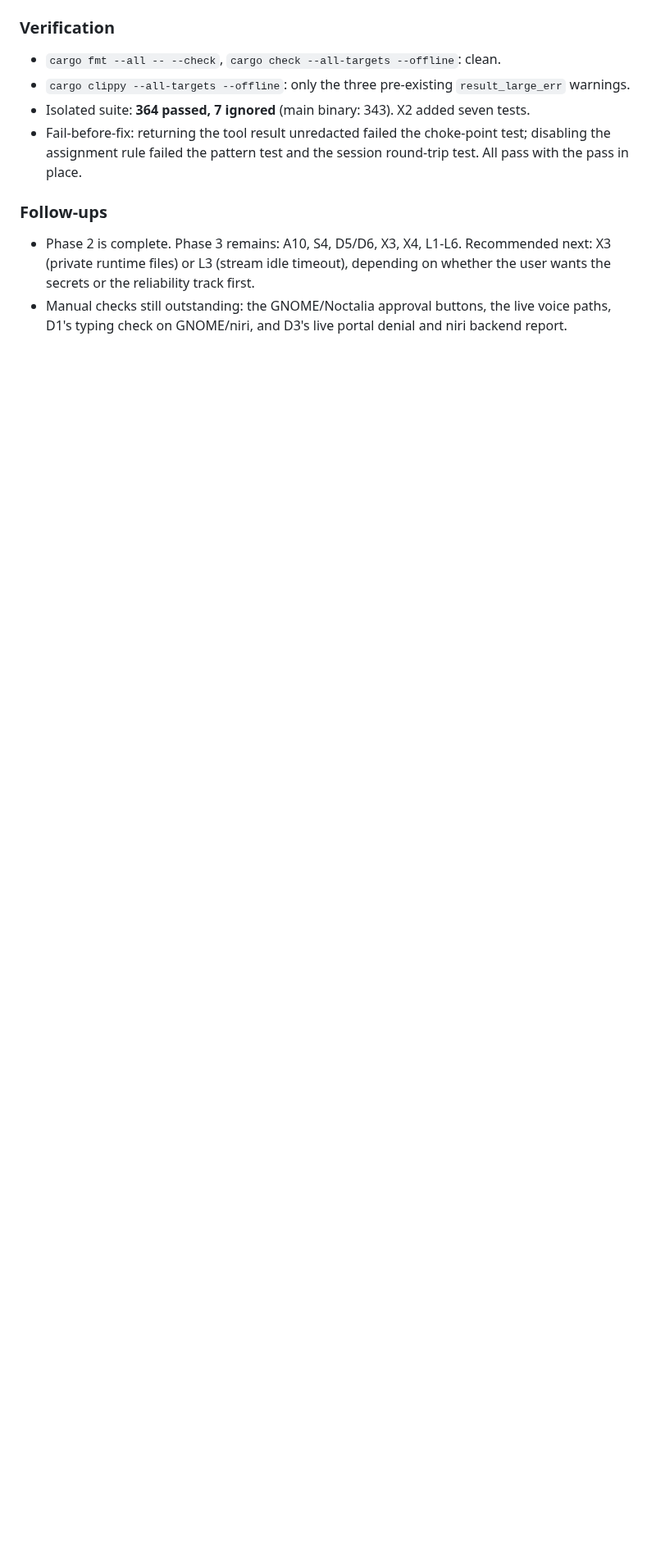
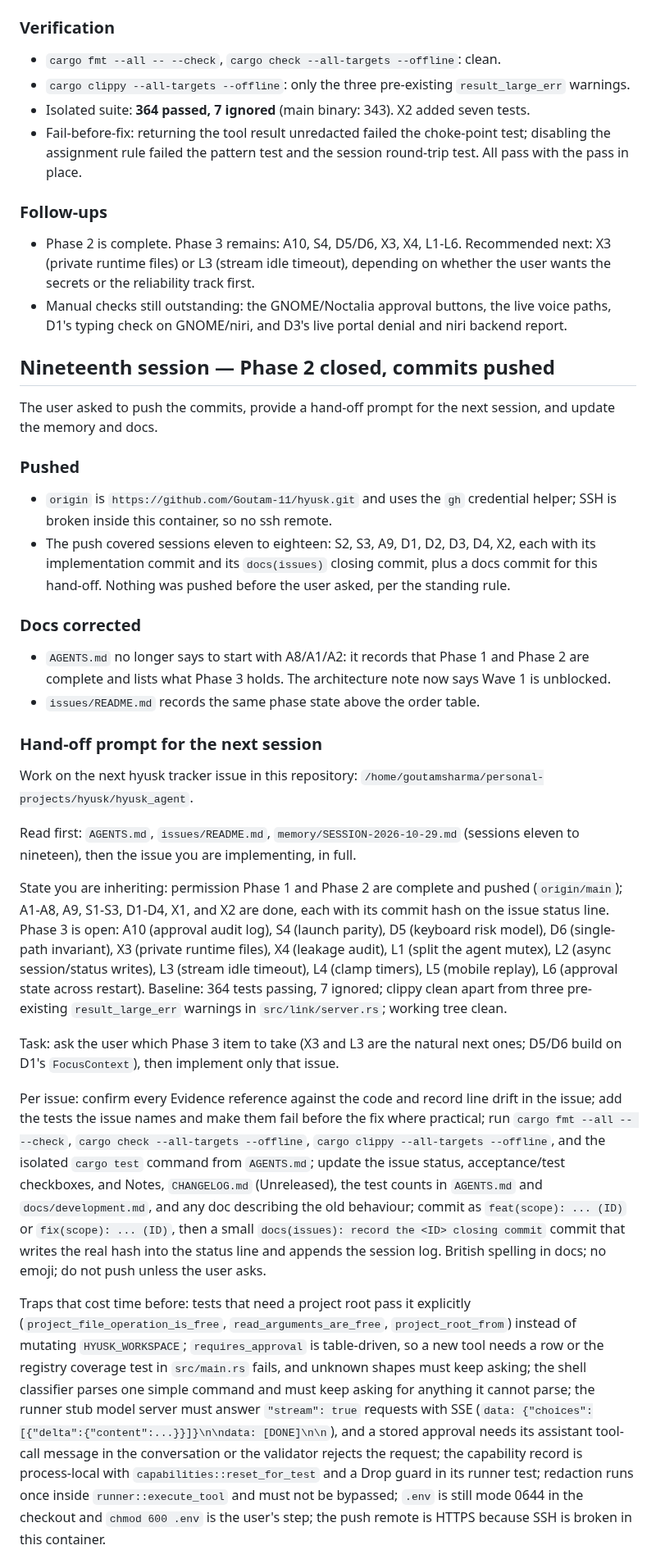
Before and after one commit to Goutam-11/hyusk, a Markdown page: memory/SESSION-2026-10-29.md, the part around one of its changes. Shown at 82% size. GitHub-like rendering; blank space fills up the shorter version.

```diff
--- a/memory/SESSION-2026-10-29.md
+++ b/memory/SESSION-2026-10-29.md
@@ -1103,3 +1103,73 @@ tracker, so this closes the phase.
 - Manual checks still outstanding: the GNOME/Noctalia approval buttons, the
   live voice paths, D1's typing check on GNOME/niri, and D3's live portal
   denial and niri backend report.
+
+## Nineteenth session — Phase 2 closed, commits pushed
+
+The user asked to push the commits, provide a hand-off prompt for the next
+session, and update the memory and docs.
+
+### Pushed
+
+- `origin` is `https://github.com/Goutam-11/hyusk.git` and uses the `gh`
+  credential helper; SSH is broken inside this container, so no ssh remote.
+- The push covered sessions eleven to eighteen: S2, S3, A9, D1, D2, D3, D4, X2,
+  each with its implementation commit and its `docs(issues)` closing commit,
+  plus a docs commit for this hand-off. Nothing was pushed before the user
+  asked, per the standing rule.
+
+### Docs corrected
+
+- `AGENTS.md` no longer says to start with A8/A1/A2: it records that Phase 1
+  and Phase 2 are complete and lists what Phase 3 holds. The architecture note
+  now says Wave 1 is unblocked.
+- `issues/README.md` records the same phase state above the order table.
+
+### Hand-off prompt for the next session
+
+Work on the next hyusk tracker issue in this repository:
+`/home/goutamsharma/personal-projects/hyusk/hyusk_agent`.
+
+Read first: `AGENTS.md`, `issues/README.md`, `memory/SESSION-2026-10-29.md`
+(sessions eleven to nineteen), then the issue you are implementing, in full.
+
+State you are inheriting: permission Phase 1 and Phase 2 are complete and
+pushed (`origin/main`); A1-A8, A9, S1-S3, D1-D4, X1, and X2 are done, each
+with its commit hash on the issue status line. Phase 3 is open: A10 (approval
+audit log), S4 (launch parity), D5 (keyboard risk model), D6 (single-path
+invariant), X3 (private runtime files), X4 (leakage audit), L1 (split the agent
+mutex), L2 (async session/status writes), L3 (stream idle timeout), L4 (clamp
+timers), L5 (mobile replay), L6 (approval state across restart). Baseline: 364
+tests passing, 7 ignored; clippy clean apart from three pre-existing
+`result_large_err` warnings in `src/link/server.rs`; working tree clean.
+
+Task: ask the user which Phase 3 item to take (X3 and L3 are the natural next
+ones; D5/D6 build on D1's `FocusContext`), then implement only that issue.
+
+Per issue: confirm every Evidence reference against the code and record line
+drift in the issue; add the tests the issue names and make them fail before the
+fix where practical; run `cargo fmt --all -- --check`, `cargo check
+--all-targets --offline`, `cargo clippy --all-targets --offline`, and the
+isolated `cargo test` command from `AGENTS.md`; update the issue status,
+acceptance/test checkboxes, and Notes, `CHANGELOG.md` (Unreleased), the test
+counts in `AGENTS.md` and `docs/development.md`, and any doc describing the old
+behaviour; commit as `feat(scope): ... (ID)` or `fix(scope): ... (ID)`, then a
+small `docs(issues): record the <ID> closing commit` commit that writes the real
+hash into the status line and appends the session log. British spelling in
+docs; no emoji; do not push unless the user asks.
+
+Traps that cost time before: tests that need a project root pass it explicitly
+(`project_file_operation_is_free`, `read_arguments_are_free`,
+`project_root_from`) instead of mutating `HYUSK_WORKSPACE`; `requires_approval`
+is table-driven, so a new tool needs a row or the registry coverage test in
+`src/main.rs` fails, and unknown shapes must keep asking; the shell classifier
+parses one simple command and must keep asking for anything it cannot parse;
+the runner stub model server must answer `"stream": true` requests with SSE
+(`data: {"choices":[{"delta":{"content":...}}]}\n\ndata: [DONE]\n\n`), and a
+stored approval needs its assistant tool-call message in the conversation or
+the validator rejects the request; the capability record is process-local with
+`capabilities::reset_for_test` and a Drop guard in its runner test; redaction
+runs once inside `runner::execute_tool` and must not be bypassed; `.env` is
+still mode 0644 in the checkout and `chmod 600 .env` is the user's step; the
+push remote is HTTPS because SSH is broken in this container.
+
```
Also changed, not shown: other parts of memory/SESSION-2026-10-29.md (+14 -0 lines), AGENTS.md (+7 -3 lines), issues/README.md (+2 -1 lines).
